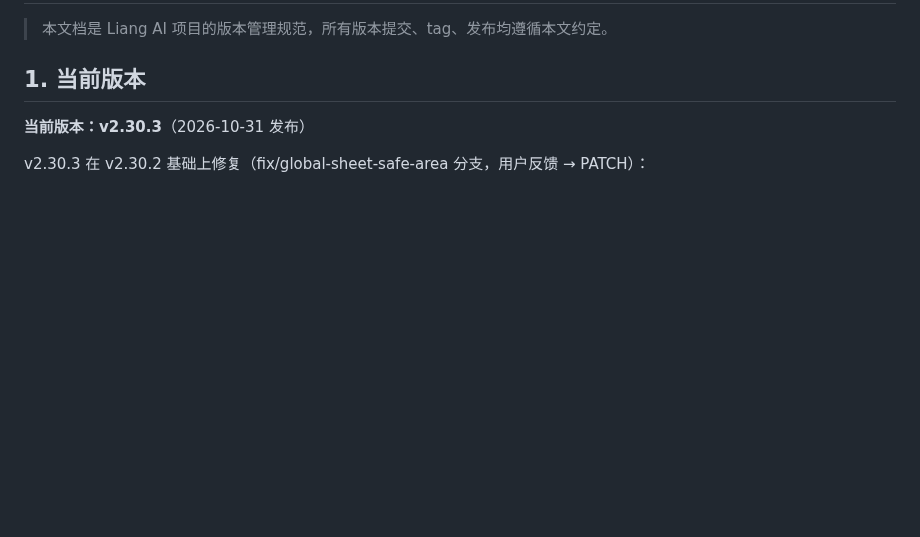
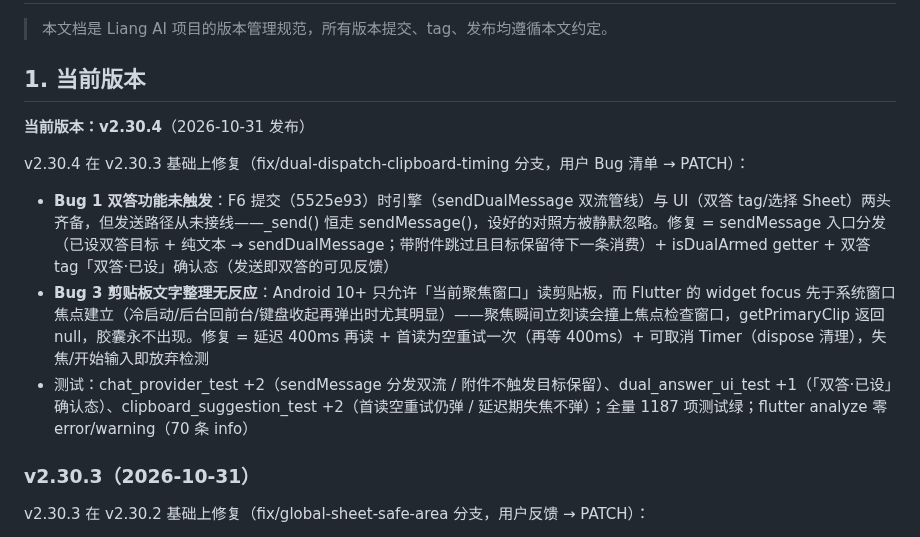
Before and after one commit to lvliang666666/liang-ai, a Markdown page: VERSIONING.md, the part around the change. Rendered like a GitHub page; blank space fills up the shorter version.

Commit message:
docs: VERSIONING.md 登记 v2.30.4（双答未触发 + 剪贴板胶囊无反应）

```diff
--- a/VERSIONING.md
+++ b/VERSIONING.md
@@ -8,7 +8,15 @@
 
 ## 1. 当前版本
 
-**当前版本：v2.30.3**（2026-10-31 发布）
+**当前版本：v2.30.4**（2026-10-31 发布）
+
+v2.30.4 在 v2.30.3 基础上修复（fix/dual-dispatch-clipboard-timing 分支，用户 Bug 清单 → PATCH）：
+
+- **Bug 1 双答功能未触发**：F6 提交（5525e93）时引擎（sendDualMessage 双流管线）与 UI（双答 tag/选择 Sheet）两头齐备，但发送路径从未接线——_send() 恒走 sendMessage()，设好的对照方被静默忽略。修复 = sendMessage 入口分发（已设双答目标 + 纯文本 → sendDualMessage；带附件跳过且目标保留待下一条消费）+ isDualArmed getter + 双答 tag「双答·已设」确认态（发送即双答的可见反馈）
+- **Bug 3 剪贴板文字整理无反应**：Android 10+ 只允许「当前聚焦窗口」读剪贴板，而 Flutter 的 widget focus 先于系统窗口焦点建立（冷启动/后台回前台/键盘收起再弹出时尤其明显）——聚焦瞬间立刻读会撞上焦点检查窗口，getPrimaryClip 返回 null，胶囊永不出现。修复 = 延迟 400ms 再读 + 首读为空重试一次（再等 400ms）+ 可取消 Timer（dispose 清理），失焦/开始输入即放弃检测
+- 测试：chat_provider_test +2（sendMessage 分发双流 / 附件不触发目标保留）、dual_answer_ui_test +1（「双答·已设」确认态）、clipboard_suggestion_test +2（首读空重试仍弹 / 延迟期失焦不弹）；全量 1187 项测试绿；flutter analyze 零 error/warning（70 条 info）
+
+### v2.30.3（2026-10-31）
 
 v2.30.3 在 v2.30.2 基础上修复（fix/global-sheet-safe-area 分支，用户反馈 → PATCH）：
 
```
